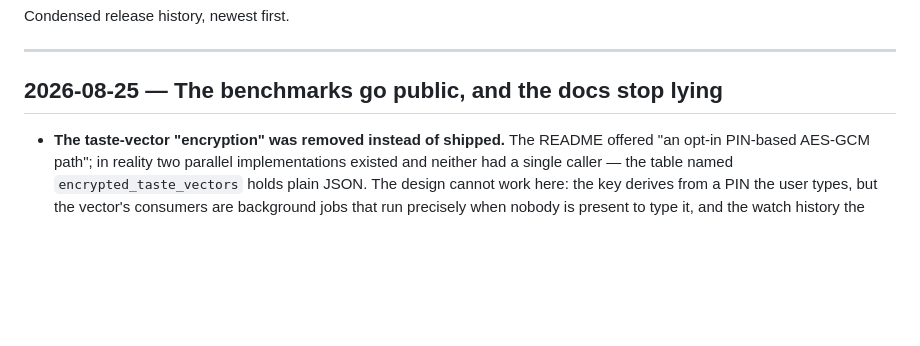
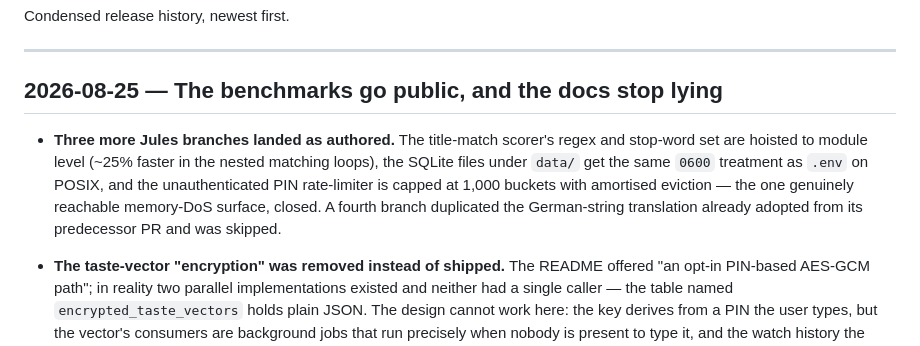
Before and after one commit to Randomname653/Curatarr, a Markdown page: CHANGELOG.md, the part around the change. GitHub-like rendering; blank space fills up the shorter version.

Commit message:
Changelog: the three adopted Jules branches
Co-Authored-By: Claude Opus 5 <noreply@anthropic.com>

```diff
--- a/CHANGELOG.md
+++ b/CHANGELOG.md
@@ -5,6 +5,15 @@ Condensed release history, newest first.
 ---
 
 ## 2026-08-25 — The benchmarks go public, and the docs stop lying
+
+- **Three more Jules branches landed as authored.** The title-match
+  scorer's regex and stop-word set are hoisted to module level (~25% faster
+  in the nested matching loops), the SQLite files under `data/` get the
+  same `0600` treatment as `.env` on POSIX, and the unauthenticated PIN
+  rate-limiter is capped at 1,000 buckets with amortised eviction — the
+  one genuinely reachable memory-DoS surface, closed. A fourth branch
+  duplicated the German-string translation already adopted from its
+  predecessor PR and was skipped.
 
 - **The taste-vector "encryption" was removed instead of shipped.** The
   README offered "an opt-in PIN-based AES-GCM path"; in reality two parallel
```
